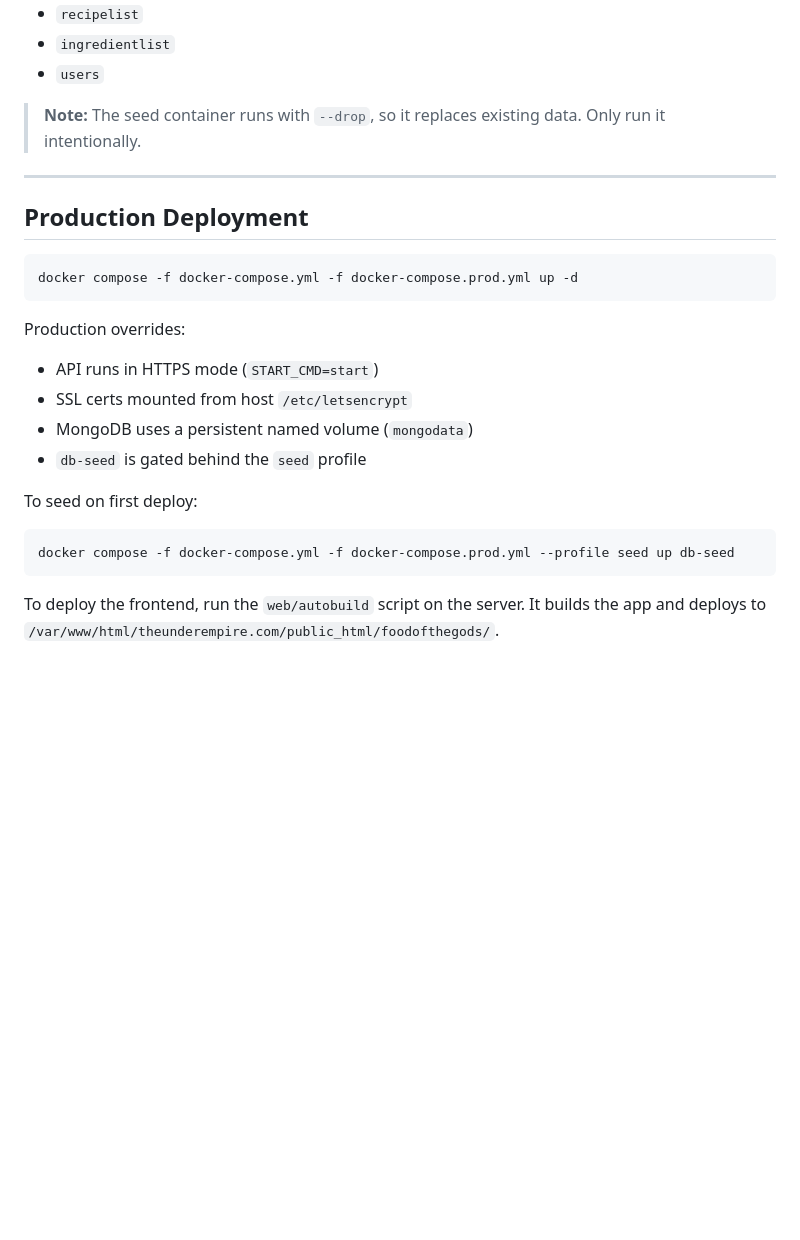
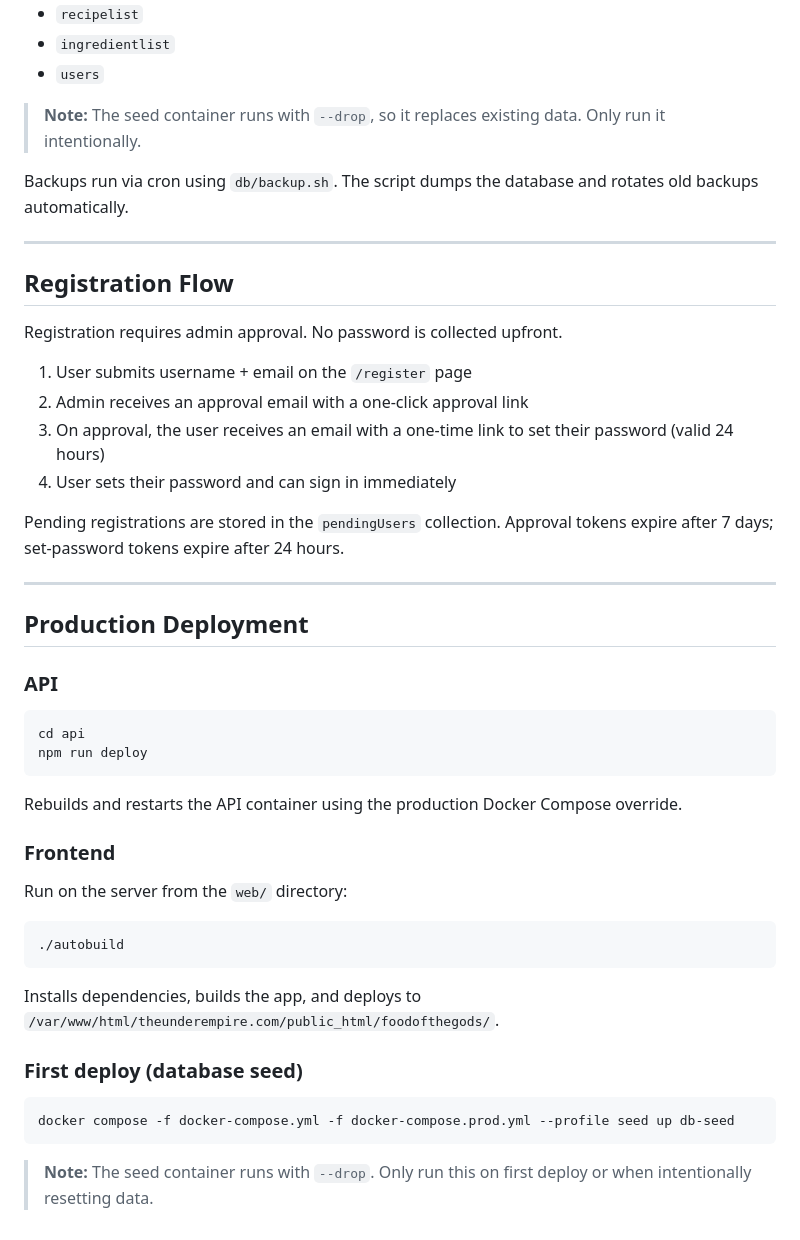
Before and after one commit to theunderempire/foodofthegods.com, a Markdown page: README.md, the part around one of its changes. GitHub-like rendering; blank space fills up the shorter version.

````diff
--- a/README.md
+++ b/README.md
@@ -131,25 +129,48 @@ Seed files are in `db/mongodb/seed/` and import three collections into the datab
 
 > **Note:** The seed container runs with `--drop`, so it replaces existing data. Only run it intentionally.
 
+Backups run via cron using `db/backup.sh`. The script dumps the database and rotates old backups automatically.
+
+---
+
+## Registration Flow
+
+Registration requires admin approval. No password is collected upfront.
+
+1. User submits username + email on the `/register` page
+2. Admin receives an approval email with a one-click approval link
+3. On approval, the user receives an email with a one-time link to set their password (valid 24 hours)
+4. User sets their password and can sign in immediately
+
+Pending registrations are stored in the `pendingUsers` collection. Approval tokens expire after 7 days; set-password tokens expire after 24 hours.
+
 ---
 
 ## Production Deployment
 
+### API
+
 ```bash
-docker compose -f docker-compose.yml -f docker-compose.prod.yml up -d
+cd api
+npm run deploy
 ```
 
-Production overrides:
+Rebuilds and restarts the API container using the production Docker Compose override.
 
-- API runs in HTTPS mode (`START_CMD=start`)
-- SSL certs mounted from host `/etc/letsencrypt`
-- MongoDB uses a persistent named volume (`mongodata`)
-- `db-seed` is gated behind the `seed` profile
+### Frontend
 
-To seed on first deploy:
+Run on the server from the `web/` directory:
+
+```bash
+./autobuild
+```
+
+Installs dependencies, builds the app, and deploys to `/var/www/html/theunderempire.com/public_html/foodofthegods/`.
+
+### First deploy (database seed)
 
 ```bash
 docker compose -f docker-compose.yml -f docker-compose.prod.yml --profile seed up db-seed
 ```
 
-To deploy the frontend, run the `web/autobuild` script on the server. It builds the app and deploys to `/var/www/html/theunderempire.com/public_html/foodofthegods/`.
+> **Note:** The seed container runs with `--drop`. Only run this on first deploy or when intentionally resetting data.
````
Also changed, not shown: other parts of README.md (+39 -41 lines).
